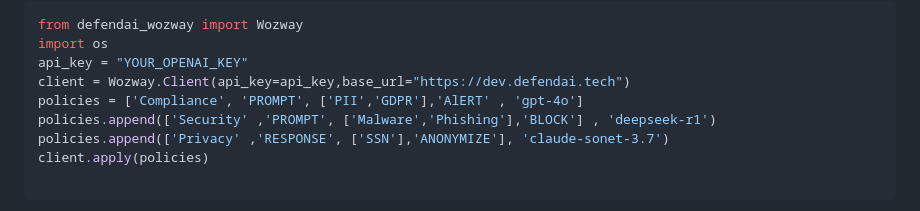
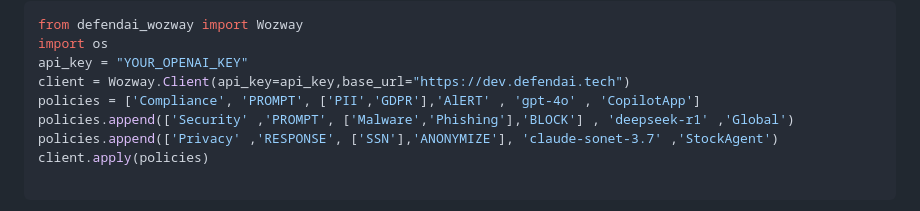
Before and after one commit to Defend-AI-Tech-Inc/wozway, a Markdown page: README.md, the part around the change. GitHub-like rendering.

````diff
--- a/README.md
+++ b/README.md
@@ -46,9 +46,9 @@ from defendai_wozway import Wozway
 import os
 api_key = "YOUR_OPENAI_KEY"
 client = Wozway.Client(api_key=api_key,base_url="https://dev.defendai.tech")
-policies = ['Compliance', 'PROMPT', ['PII','GDPR'],'AlERT' , 'gpt-4o']
-policies.append(['Security' ,'PROMPT', ['Malware','Phishing'],'BLOCK'] , 'deepseek-r1')
-policies.append(['Privacy' ,'RESPONSE', ['SSN'],'ANONYMIZE'], 'claude-sonet-3.7')
+policies = ['Compliance', 'PROMPT', ['PII','GDPR'],'AlERT' , 'gpt-4o' , 'CopilotApp']
+policies.append(['Security' ,'PROMPT', ['Malware','Phishing'],'BLOCK'] , 'deepseek-r1' ,'Global')
+policies.append(['Privacy' ,'RESPONSE', ['SSN'],'ANONYMIZE'], 'claude-sonet-3.7' ,'StockAgent')
 client.apply(policies)
 
 ```
````
